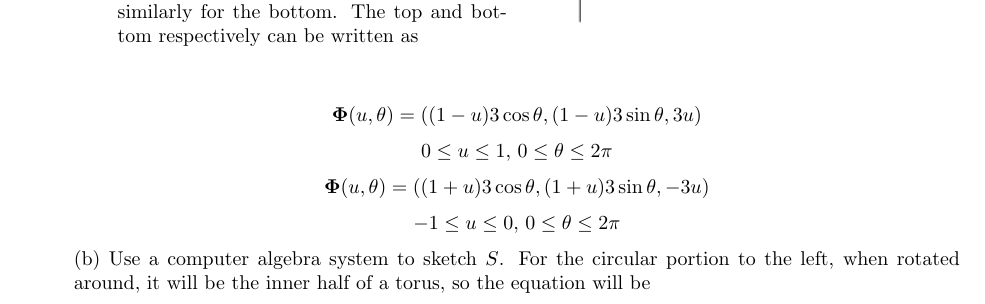
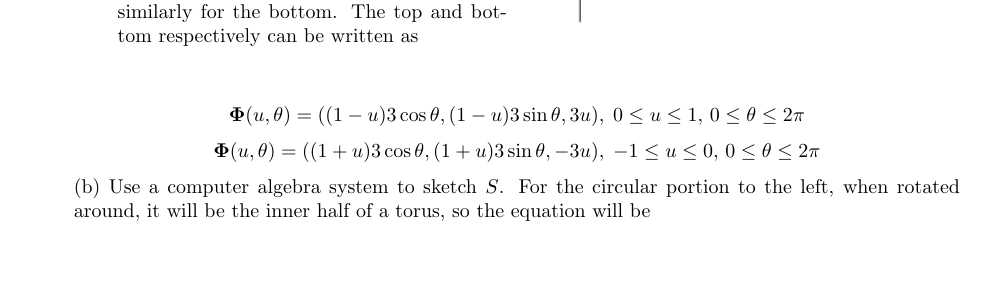
Before and after one commit to poonkeegan/school, a LaTeX document (matb42/a8.tex): part of page 1 of 3, cut so that both start at the same text, the shorter picture padded with empty space. Compiled offline with pdfLaTeX.

Commit message:
Sun Mar 18 14:01:14 EDT 2018

```diff
--- a/matb42/a8.tex
+++ b/matb42/a8.tex
@@ -36,10 +36,8 @@ Mar 20th 2018}
         \end{enumerate}
             \includegraphics[width=0.25\textwidth]{b42-a8-q1ex}
     \end{multicols}
-            \[ \boldsymbol \Phi (u,\theta) = ((1-u)3 \cos \theta, (1-u)3 \sin \theta, 3u) \]
-            \[0\leq u \leq 1,\, 0 \leq \theta \leq 2\pi\]
-            \[ \boldsymbol \Phi (u,\theta) = ((1+u)3 \cos \theta, (1+u)3 \sin \theta, -3u) \]
-            \[ -1 \leq u \leq 0 ,\, 0 \leq \theta \leq 2\pi\]
+            \[ \boldsymbol \Phi (u,\theta) = ((1-u)3 \cos \theta, (1-u)3 \sin \theta, 3u) ,\; 0\leq u \leq 1,\, 0 \leq \theta \leq 2\pi\]
+            \[ \boldsymbol \Phi (u,\theta) = ((1+u)3 \cos \theta, (1+u)3 \sin \theta, -3u) ,\; -1 \leq u \leq 0 ,\, 0 \leq \theta \leq 2\pi\]
             (b) Use a computer algebra system to sketch $S$.
     For the circular portion to the left, when rotated around, it will be the inner half of a torus, so the equation will be
 
```
Also changed, not shown: matb42/a8.pdf.
